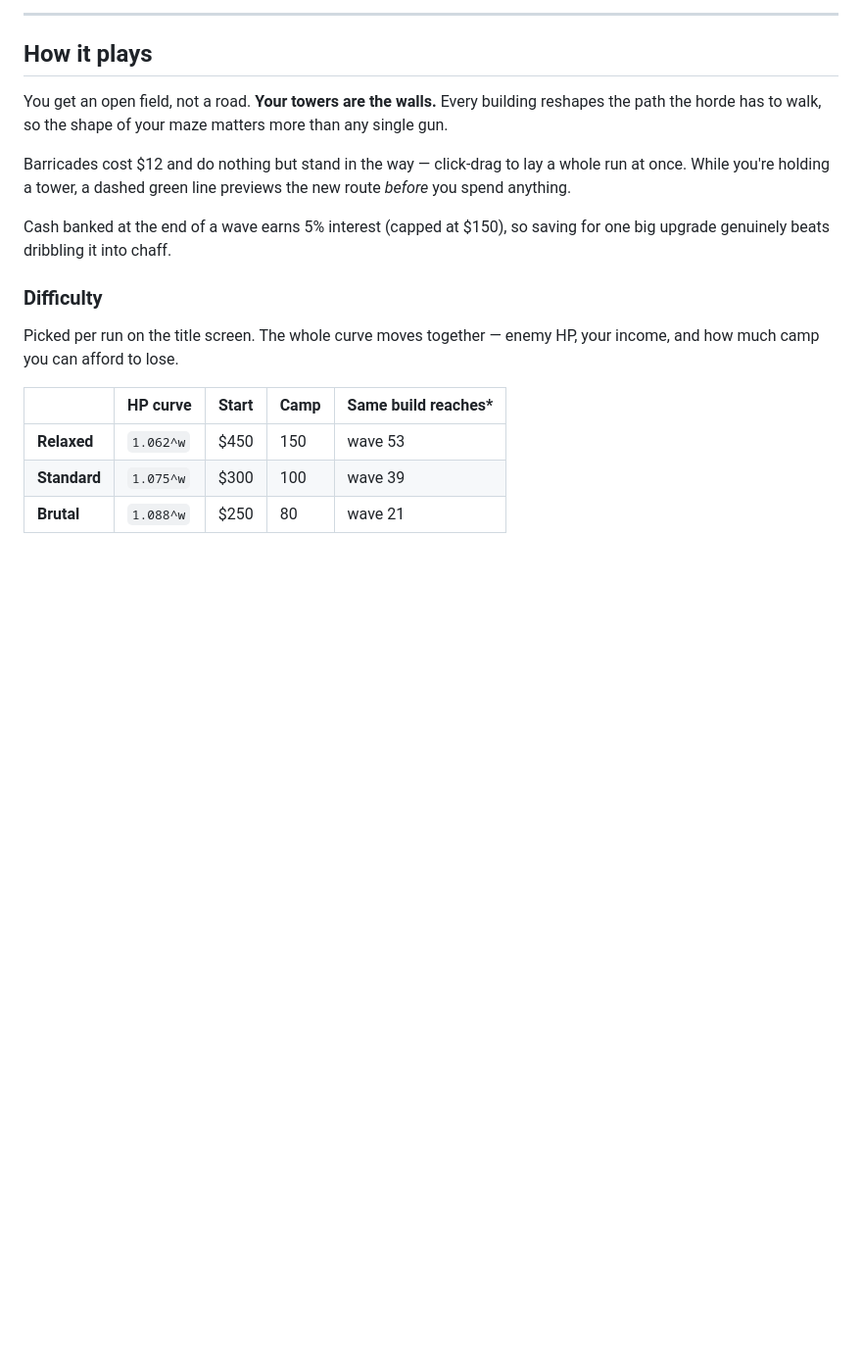
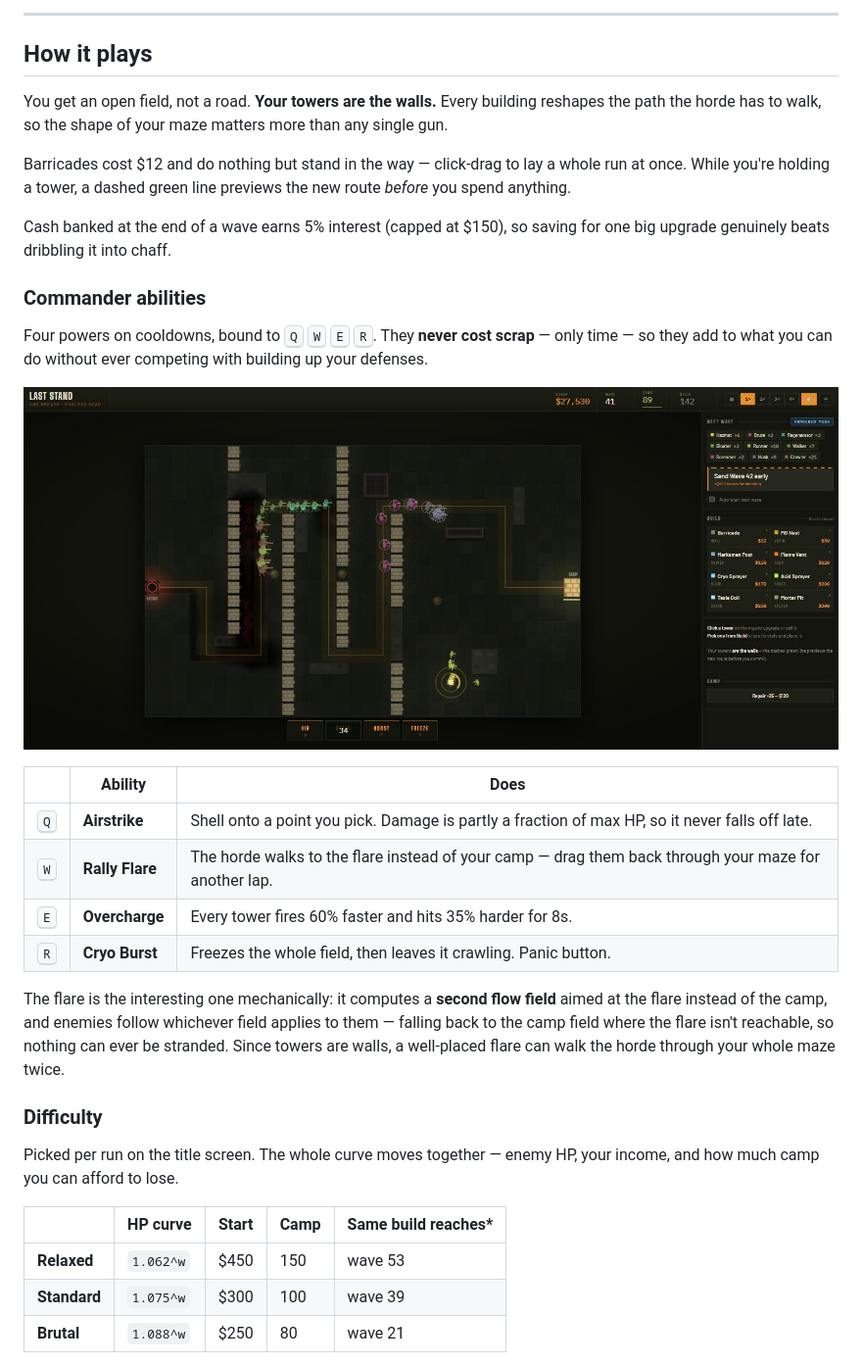
Before and after one commit to devinjones521/last-stand, a Markdown page: README.md, the part around the change. Shown at 98% size. GitHub-like rendering; pictures changed too: docs/abilities.jpg (added); blank space fills up the shorter version.

```diff
--- a/README.md
+++ b/README.md
@@ -81,6 +81,27 @@ the new route *before* you spend anything.
 
 Cash banked at the end of a wave earns 5% interest (capped at $150), so saving
 for one big upgrade genuinely beats dribbling it into chaff.
+
+### Commander abilities
+
+Four powers on cooldowns, bound to <kbd>Q</kbd> <kbd>W</kbd> <kbd>E</kbd> <kbd>R</kbd>.
+They **never cost scrap** — only time — so they add to what you can do without
+ever competing with building up your defenses.
+
+![Rally Flare dragging the horde off-path](docs/abilities.jpg)
+
+| | Ability | Does |
+|---|---|---|
+| <kbd>Q</kbd> | **Airstrike** | Shell onto a point you pick. Damage is partly a fraction of max HP, so it never falls off late. |
+| <kbd>W</kbd> | **Rally Flare** | The horde walks to the flare instead of your camp — drag them back through your maze for another lap. |
+| <kbd>E</kbd> | **Overcharge** | Every tower fires 60% faster and hits 35% harder for 8s. |
+| <kbd>R</kbd> | **Cryo Burst** | Freezes the whole field, then leaves it crawling. Panic button. |
+
+The flare is the interesting one mechanically: it computes a **second flow
+field** aimed at the flare instead of the camp, and enemies follow whichever
+field applies to them — falling back to the camp field where the flare isn't
+reachable, so nothing can ever be stranded. Since towers are walls, a
+well-placed flare can walk the horde through your whole maze twice.
 
 ### Difficulty
 
```
Also changed, not shown: 8 other files.
